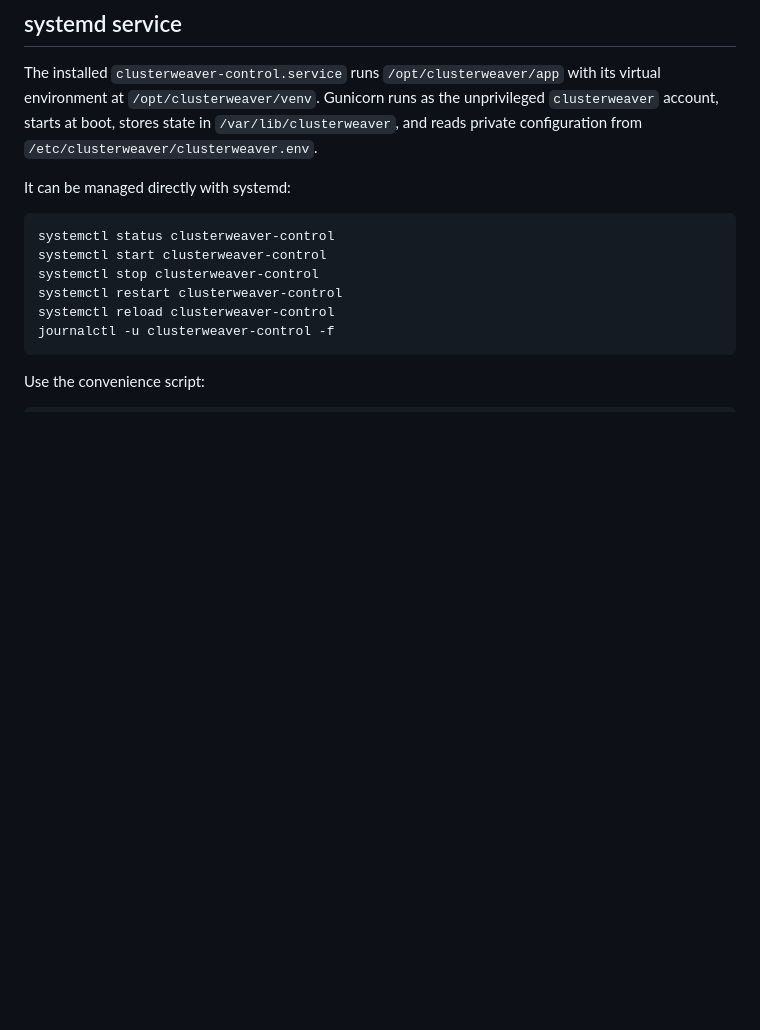
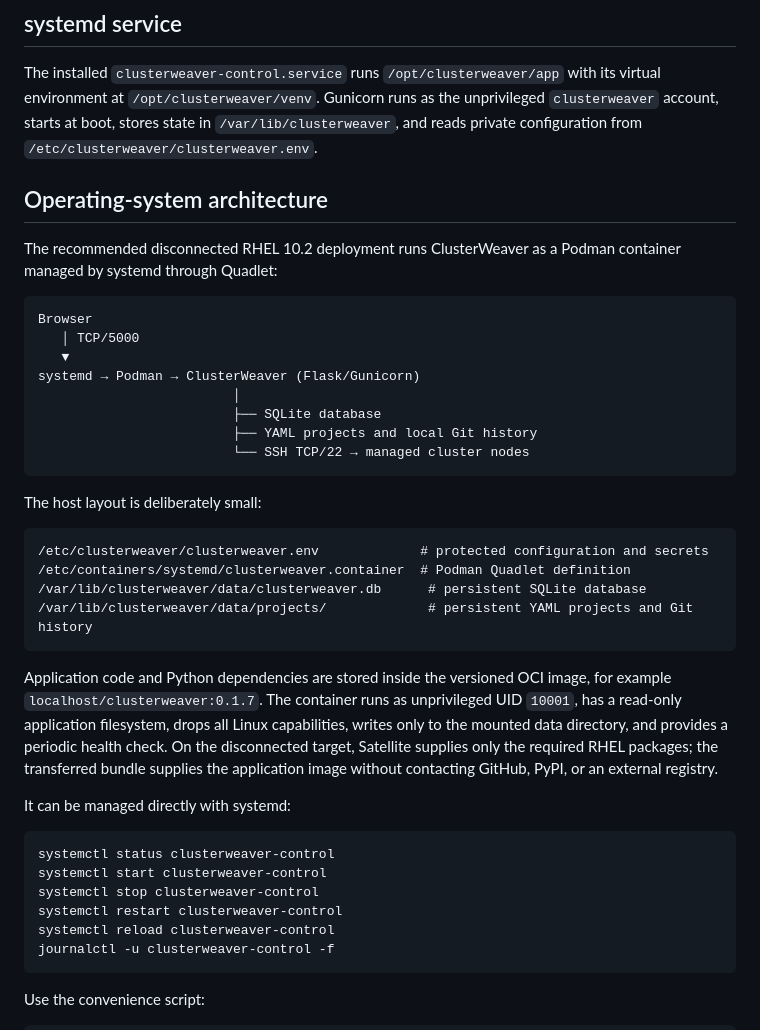
Before and after one commit to markhawks/ClusterWeaver, a Markdown page: README.md, the part around the change. Drawn GitHub-style; blank space fills up the shorter version.

````diff
--- a/README.md
+++ b/README.md
@@ -96,6 +96,32 @@ Then open `http://<vm-ip>:5000`. If `firewalld` is active, TCP port 5000 must al
 
 The installed `clusterweaver-control.service` runs `/opt/clusterweaver/app` with its virtual environment at `/opt/clusterweaver/venv`. Gunicorn runs as the unprivileged `clusterweaver` account, starts at boot, stores state in `/var/lib/clusterweaver`, and reads private configuration from `/etc/clusterweaver/clusterweaver.env`.
 
+## Operating-system architecture
+
+The recommended disconnected RHEL 10.2 deployment runs ClusterWeaver as a Podman container managed by systemd through Quadlet:
+
+```text
+Browser
+   │ TCP/5000
+   ▼
+systemd → Podman → ClusterWeaver (Flask/Gunicorn)
+                         │
+                         ├── SQLite database
+                         ├── YAML projects and local Git history
+                         └── SSH TCP/22 → managed cluster nodes
+```
+
+The host layout is deliberately small:
+
+```text
+/etc/clusterweaver/clusterweaver.env             # protected configuration and secrets
+/etc/containers/systemd/clusterweaver.container  # Podman Quadlet definition
+/var/lib/clusterweaver/data/clusterweaver.db      # persistent SQLite database
+/var/lib/clusterweaver/data/projects/             # persistent YAML projects and Git history
+```
+
+Application code and Python dependencies are stored inside the versioned OCI image, for example `localhost/clusterweaver:0.1.7`. The container runs as unprivileged UID `10001`, has a read-only application filesystem, drops all Linux capabilities, writes only to the mounted data directory, and provides a periodic health check. On the disconnected target, Satellite supplies only the required RHEL packages; the transferred bundle supplies the application image without contacting GitHub, PyPI, or an external registry.
+
 It can be managed directly with systemd:
 
 ```bash
````
Also changed, not shown: CHANGELOG.md (+4 -0 lines), README_IT.md (+26 -0 lines).
